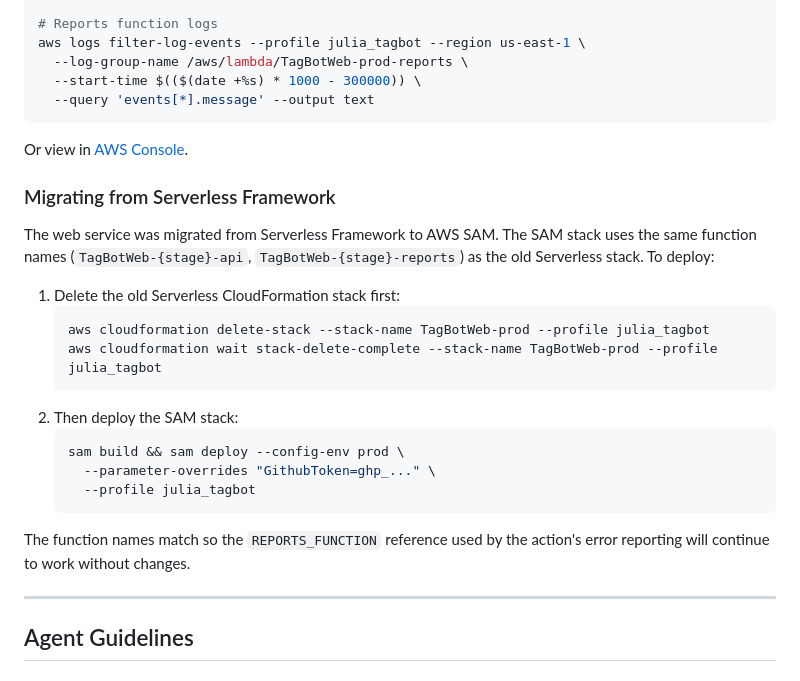
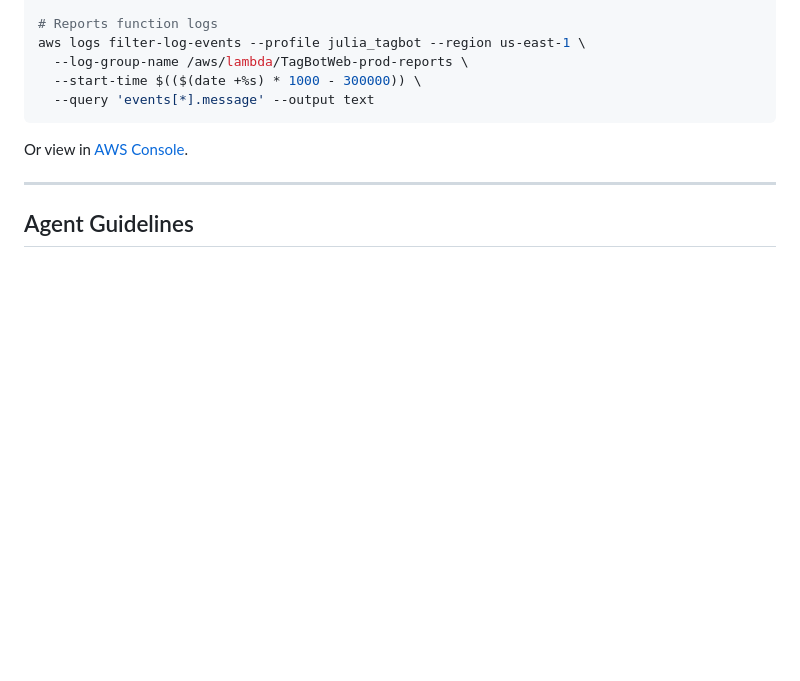
Before and after one commit to JuliaRegistries/TagBot, a Markdown page: DEVGUIDE.md, the part around the change. Drawn GitHub-style; blank space fills up the shorter version.

Commit message:
rm transient notes

````diff
--- a/DEVGUIDE.md
+++ b/DEVGUIDE.md
@@ -156,24 +156,6 @@ aws logs filter-log-events --profile julia_tagbot --region us-east-1 \
 
 Or view in [AWS Console](https://console.aws.amazon.com/cloudwatch/home?region=us-east-1#logsV2:log-groups).
 
-### Migrating from Serverless Framework
-
-The web service was migrated from Serverless Framework to AWS SAM. The SAM stack uses the same function names (`TagBotWeb-{stage}-api`, `TagBotWeb-{stage}-reports`) as the old Serverless stack. To deploy:
-
-1. Delete the old Serverless CloudFormation stack first:
-   ```bash
-   aws cloudformation delete-stack --stack-name TagBotWeb-prod --profile julia_tagbot
-   aws cloudformation wait stack-delete-complete --stack-name TagBotWeb-prod --profile julia_tagbot
-   ```
-2. Then deploy the SAM stack:
-   ```bash
-   sam build && sam deploy --config-env prod \
-     --parameter-overrides "GithubToken=ghp_..." \
-     --profile julia_tagbot
-   ```
-
-The function names match so the `REPORTS_FUNCTION` reference used by the action's error reporting will continue to work without changes.
-
 ---
 
 ## Agent Guidelines
````
